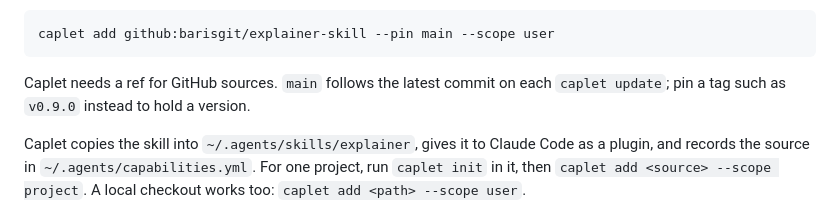
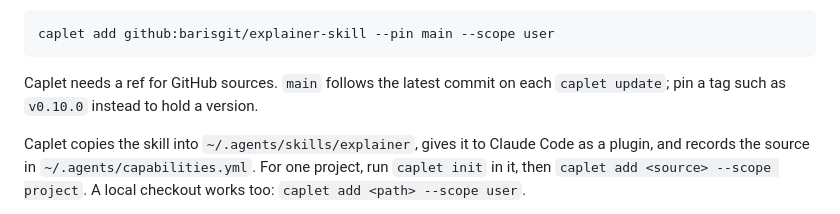
Before and after one commit to barisgit/explainer-skill, a Markdown page: README.md, the part around the change. Drawn GitHub-style.

````diff
--- a/README.md
+++ b/README.md
@@ -37,7 +37,7 @@ Several agents share one copy in `~/.agents/skills/explainer` and the others get
 caplet add github:barisgit/explainer-skill --pin main --scope user
 ```
 
-Caplet needs a ref for GitHub sources. `main` follows the latest commit on each `caplet update`; pin a tag such as `v0.9.0` instead to hold a version.
+Caplet needs a ref for GitHub sources. `main` follows the latest commit on each `caplet update`; pin a tag such as `v0.10.0` instead to hold a version.
 
 Caplet copies the skill into `~/.agents/skills/explainer`, gives it to Claude Code as a plugin, and records the source in `~/.agents/capabilities.yml`. For one project, run `caplet init` in it, then `caplet add <source> --scope project`. A local checkout works too: `caplet add <path> --scope user`.
 
````
Also changed, not shown: CHANGELOG.md (+1 -1 lines).
